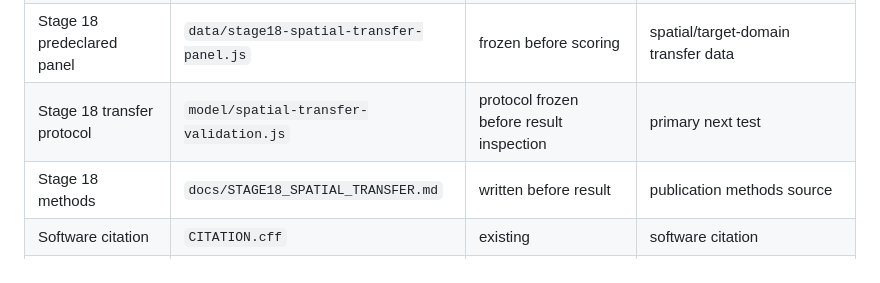
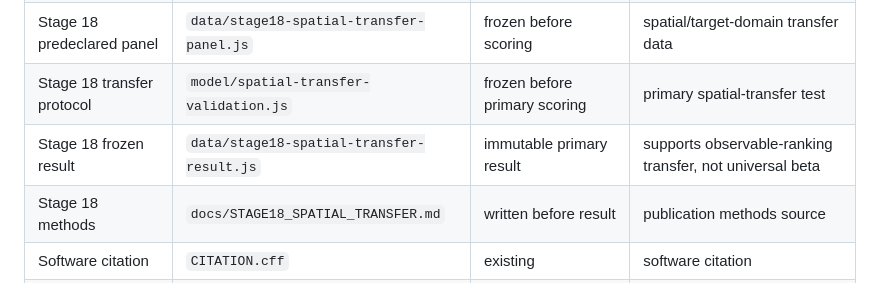
Before and after one commit to Aryakia/carbon-cycle-demo, a Markdown page: publication/TRACEABILITY_MATRIX.md, the part around the change. Rendered like a GitHub page.

Commit message:
Trace frozen Stage 18 result in publication provenance

```diff
--- a/publication/TRACEABILITY_MATRIX.md
+++ b/publication/TRACEABILITY_MATRIX.md
@@ -17,7 +17,8 @@ This file is the human-readable provenance map from research question to reposit
 | Stage 17 rolling-origin comparison | `model/rolling-origin-comparison.js` | completed | internal post-validation structural comparison |
 | Stage 17 frozen result | `data/stage17-rolling-origin-result.js` | immutable reference result | supports measurement-variable ranking internally |
 | Stage 18 predeclared panel | `data/stage18-spatial-transfer-panel.js` | frozen before scoring | spatial/target-domain transfer data |
-| Stage 18 transfer protocol | `model/spatial-transfer-validation.js` | protocol frozen before result inspection | primary next test |
+| Stage 18 transfer protocol | `model/spatial-transfer-validation.js` | frozen before primary scoring | primary spatial-transfer test |
+| Stage 18 frozen result | `data/stage18-spatial-transfer-result.js` | immutable primary result | supports observable-ranking transfer, not universal beta |
 | Stage 18 methods | `docs/STAGE18_SPATIAL_TRANSFER.md` | written before result | publication methods source |
 | Software citation | `CITATION.cff` | existing | software citation |
 | Version history | `CHANGELOG.md` | existing | research software provenance |
```
